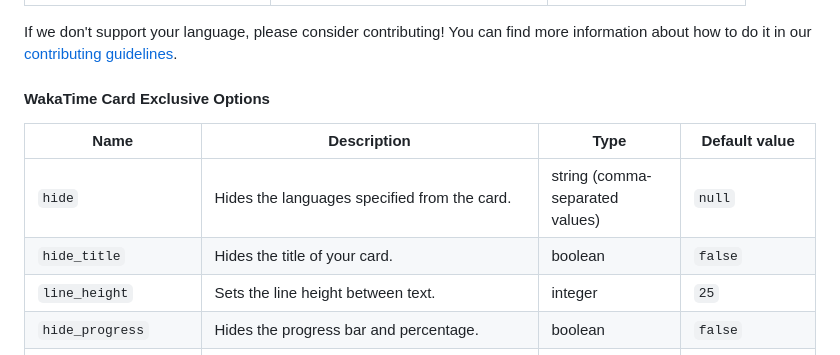
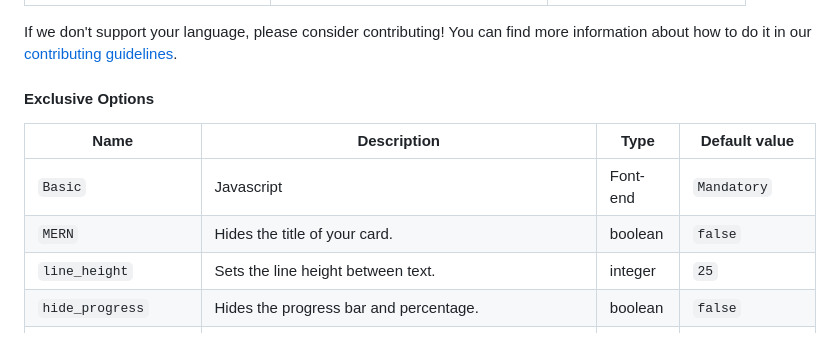
Before and after one commit to Mustavi-i9/Spck-Editor, a Markdown page: README.md, the part around the change. Drawn GitHub-style.

```diff
--- a/README.md
+++ b/README.md
@@ -121,12 +121,12 @@ Here is a list of all available locales:
 
 If we don't support your language, please consider contributing! You can find more information about how to do it in our [contributing guidelines](CONTRIBUTING.md#translations-contribution).
 
-#### WakaTime Card Exclusive Options
+#### Exclusive Options
 
 | Name | Description | Type | Default value |
 | --- | --- | --- | --- |
-| `hide` | Hides the languages specified from the card. | string (comma-separated values) | `null` |
-| `hide_title` | Hides the title of your card. | boolean | `false` |
+| `Basic` | Javascript | Font-end | `Mandatory` |
+| `MERN` | Hides the title of your card. | boolean | `false` |
 | `line_height` | Sets the line height between text. | integer | `25` |
 | `hide_progress` | Hides the progress bar and percentage. | boolean | `false` |
 | `custom_title` | Sets a custom title for the card. | string | `WakaTime Stats` |
```
